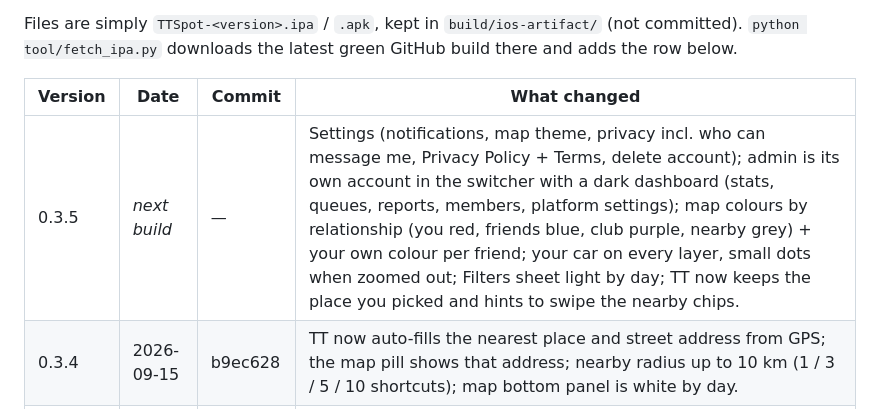
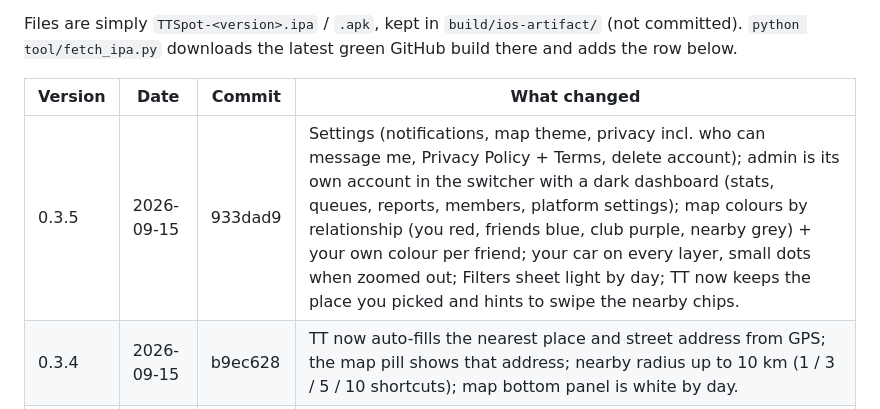
Before and after one commit to CreatiqAI/TTSpot, a Markdown page: CHANGELOG.md, the part around the change. GitHub-like rendering.

Commit message:
Changelog: 0.3.5 build
Co-Authored-By: Claude Fable 5.1 <noreply@anthropic.com>

```diff
--- a/CHANGELOG.md
+++ b/CHANGELOG.md
@@ -9,7 +9,7 @@ Files are simply `TTSpot-<version>.ipa` / `.apk`, kept in `build/ios-artifact/`
 
 | Version | Date | Commit | What changed |
 |---|---|---|---|
-| 0.3.5 | _next build_ | — | Settings (notifications, map theme, privacy incl. who can message me, Privacy Policy + Terms, delete account); admin is its own account in the switcher with a dark dashboard (stats, queues, reports, members, platform settings); map colours by relationship (you red, friends blue, club purple, nearby grey) + your own colour per friend; your car on every layer, small dots when zoomed out; Filters sheet light by day; TT now keeps the place you picked and hints to swipe the nearby chips. |
+| 0.3.5 | 2026-09-15 | 933dad9 | Settings (notifications, map theme, privacy incl. who can message me, Privacy Policy + Terms, delete account); admin is its own account in the switcher with a dark dashboard (stats, queues, reports, members, platform settings); map colours by relationship (you red, friends blue, club purple, nearby grey) + your own colour per friend; your car on every layer, small dots when zoomed out; Filters sheet light by day; TT now keeps the place you picked and hints to swipe the nearby chips. |
 | 0.3.4 | 2026-09-15 | b9ec628 | TT now auto-fills the nearest place and street address from GPS; the map pill shows that address; nearby radius up to 10 km (1 / 3 / 5 / 10 shortcuts); map bottom panel is white by day. |
 | 0.3.3 | 2026-09-15 | 18ed1e7 | Cleaner chat bubbles: yours light grey, theirs white with a thin border; voice note has a white play button; video shows tap-to-retry when it can't load. |
 | 0.3.2 | 2026-09-15 | 87fb13d | Voice notes (hold the mic, slide left to cancel, up to 2 min) and video messages (record up to 60 s or pick from library, under 50 MB) in chats, with inline playback. |
```
